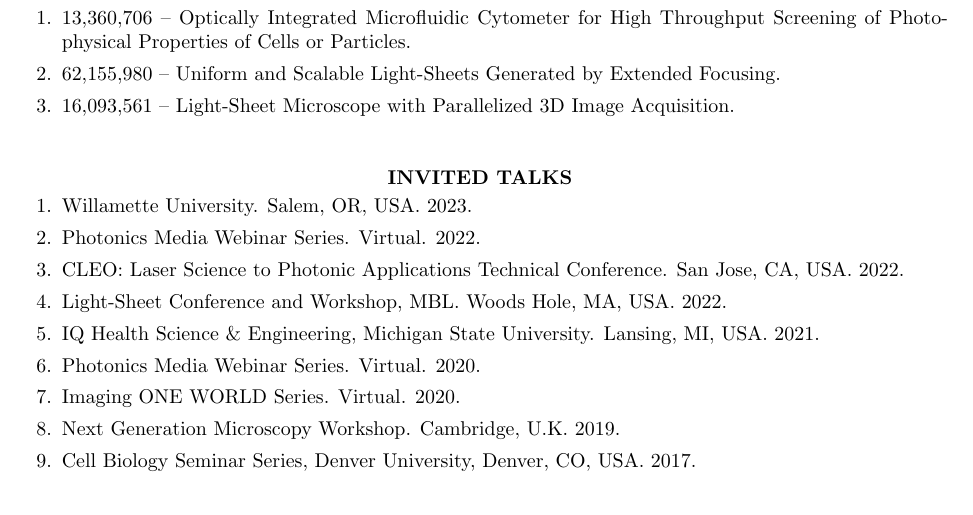
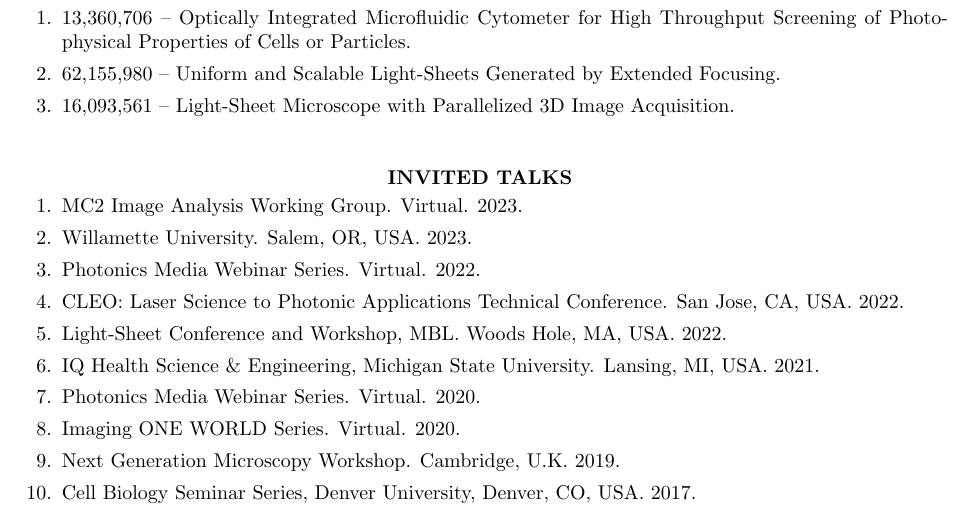
Before and after one commit to AdvancedImagingUTSW/CV, a LaTeX CV (cv.tex, which reads invited_talks.tex): part of page 6 of 11, cut so that both start at the same text. Compiled offline with pdfLaTeX.

Commit message:
More updates

```diff
--- a/invited_talks.tex
+++ b/invited_talks.tex
@@ -1,4 +1,5 @@
 \begin{enumerate}
+\item MC2 Image Analysis Working Group. Virtual. 2023.
 \item Willamette University.  Salem, OR, USA. 2023.
 \item Photonics Media Webinar Series.   Virtual. 2022.
 \item CLEO: Laser Science to Photonic Applications Technical Conference. San Jose, CA, USA. 2022.
```
Also changed, not shown: KevinDean.pdf (added), cv.pdf, 1 other file.
